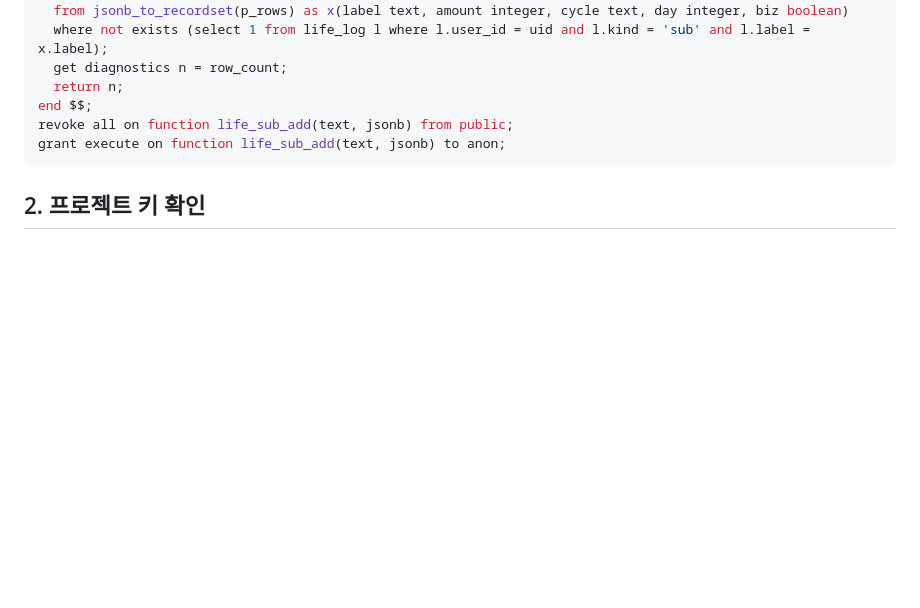
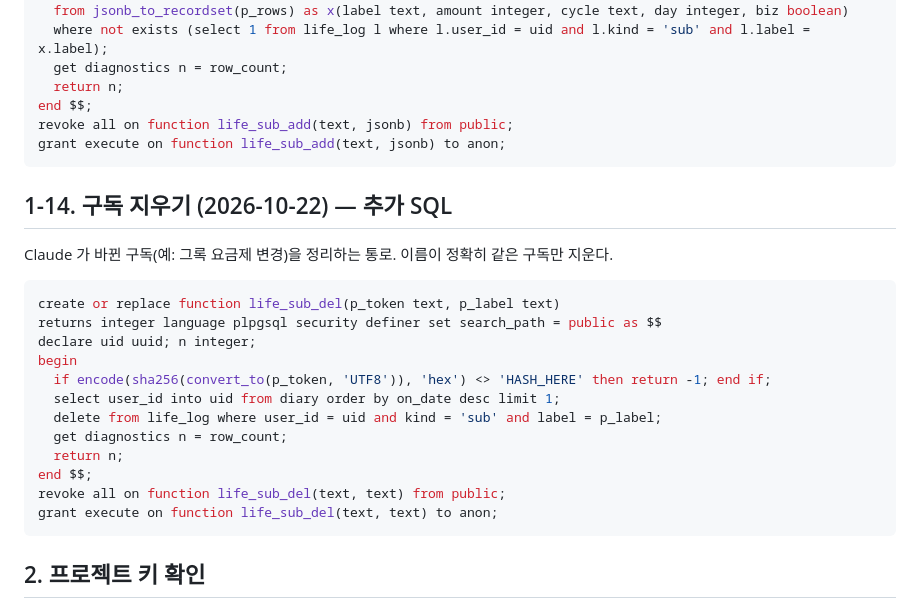
Before and after one commit to kuo97/my-planner, a Markdown page: SETUP.md, the part around the change. GitHub-like rendering; blank space fills up the shorter version.

Commit message:
SETUP 1-14: 구독 지우기 함수(life_sub_del)
Co-Authored-By: Claude Opus 5.5 <noreply@anthropic.com>

````diff
--- a/SETUP.md
+++ b/SETUP.md
@@ -409,6 +409,25 @@ revoke all on function life_sub_add(text, jsonb) from public;
 grant execute on function life_sub_add(text, jsonb) to anon;
 ```
 
+## 1-14. 구독 지우기 (2026-10-22) — 추가 SQL
+
+Claude 가 바뀐 구독(예: 그록 요금제 변경)을 정리하는 통로. 이름이 정확히 같은 구독만 지운다.
+
+```sql
+create or replace function life_sub_del(p_token text, p_label text)
+returns integer language plpgsql security definer set search_path = public as $$
+declare uid uuid; n integer;
+begin
+  if encode(sha256(convert_to(p_token, 'UTF8')), 'hex') <> 'HASH_HERE' then return -1; end if;
+  select user_id into uid from diary order by on_date desc limit 1;
+  delete from life_log where user_id = uid and kind = 'sub' and label = p_label;
+  get diagnostics n = row_count;
+  return n;
+end $$;
+revoke all on function life_sub_del(text, text) from public;
+grant execute on function life_sub_del(text, text) to anon;
+```
+
 ## 2. 프로젝트 키 확인
 
 대시보드 → **Settings → API** 에서 두 값을 복사:
````
